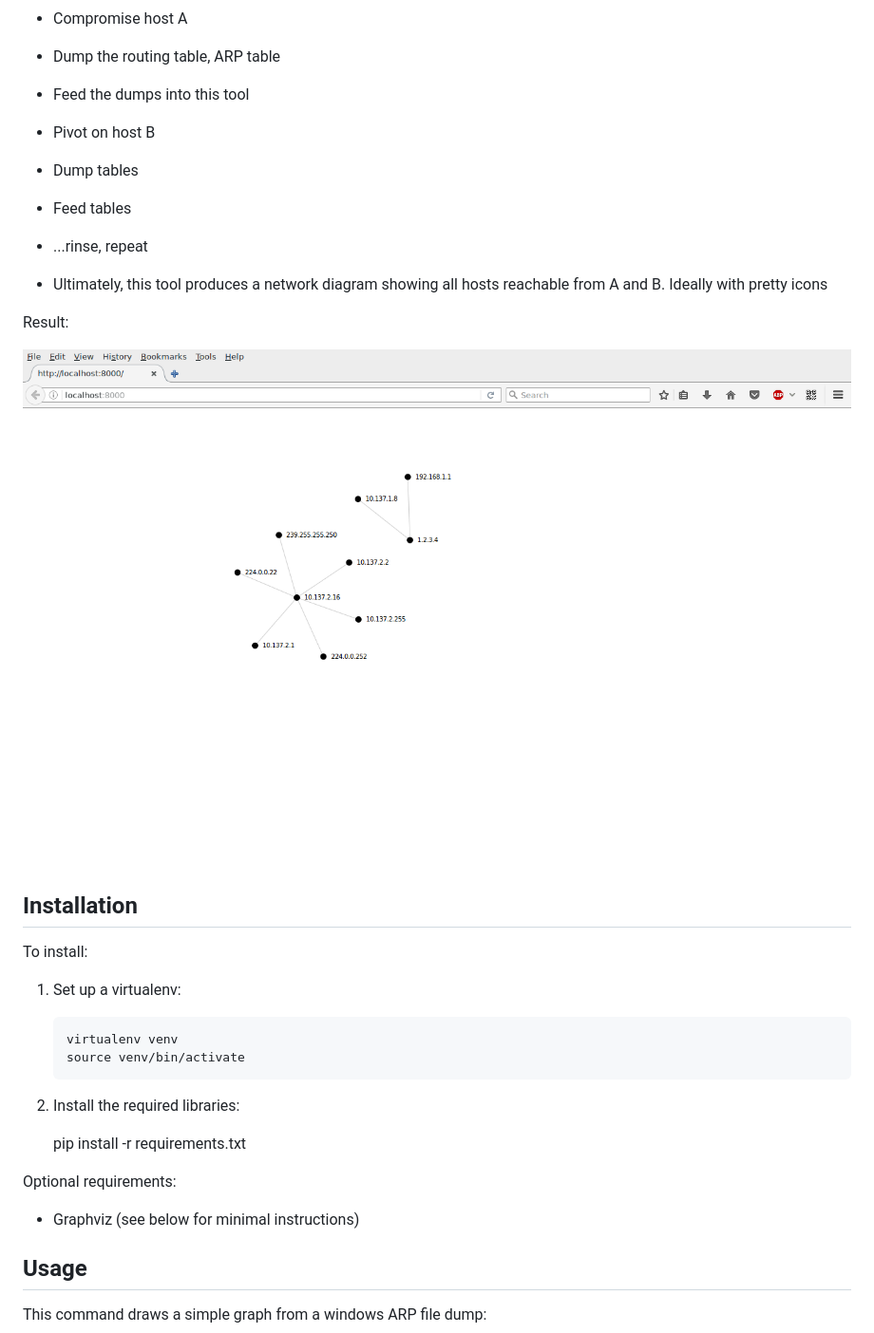
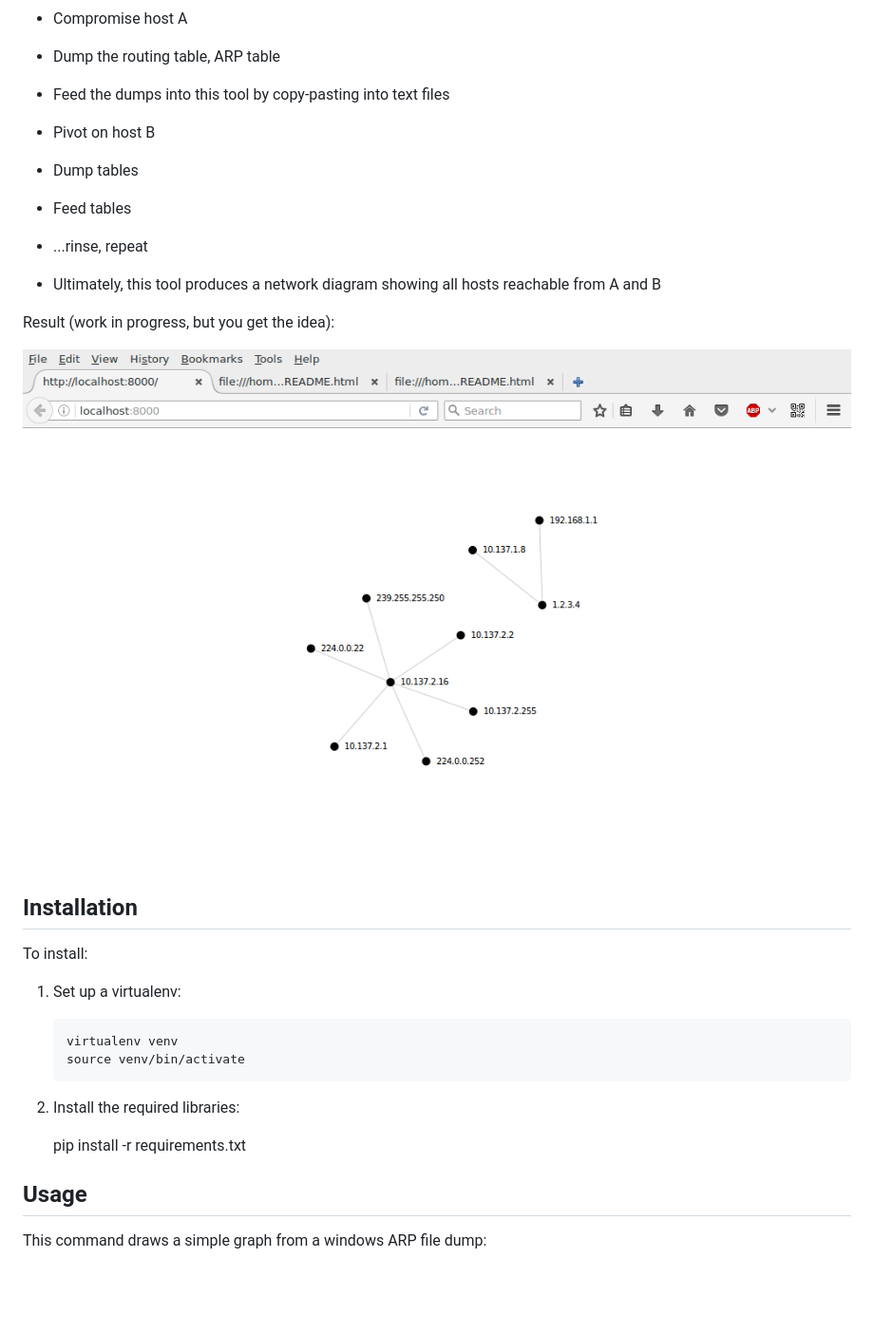
Before and after one commit to lorenzog/NetworkMap, a Markdown page: README.md, the part around the change. Shown: that part at 95% size. GitHub-like rendering; pictures changed too: simplenetwork.png; blank space fills up the shorter version.

Commit message:
Smaller screenshot, and minimal info in readme

```diff
--- a/README.md
+++ b/README.md
@@ -7,18 +7,18 @@ Example:
 
  * Compromise host A
  * Dump the routing table, ARP table
- * Feed the dumps into this tool
+ * Feed the dumps into this tool by copy-pasting into text files
  * Pivot on host B
  * Dump tables
  * Feed tables
  * ...rinse, repeat
 
  * Ultimately, this tool produces a network diagram showing all hosts reachable
-   from A and B. Ideally with pretty icons
+   from A and B
 
-Result:
+Result (work in progress, but you get the idea):
 
-![Sample screenshot](/simplenetwork.png?raw=true "Simple Network Example")
+![Sample screenshot](simplenetwork.png?raw=true "Simple Network Example")
 
 
 Installation
@@ -34,11 +34,6 @@ To install:
  2. Install the required libraries:
 
     pip install -r requirements.txt
-
-
-Optional requirements:
-
- * Graphviz (see below for minimal instructions)
 
 
 Usage
```
